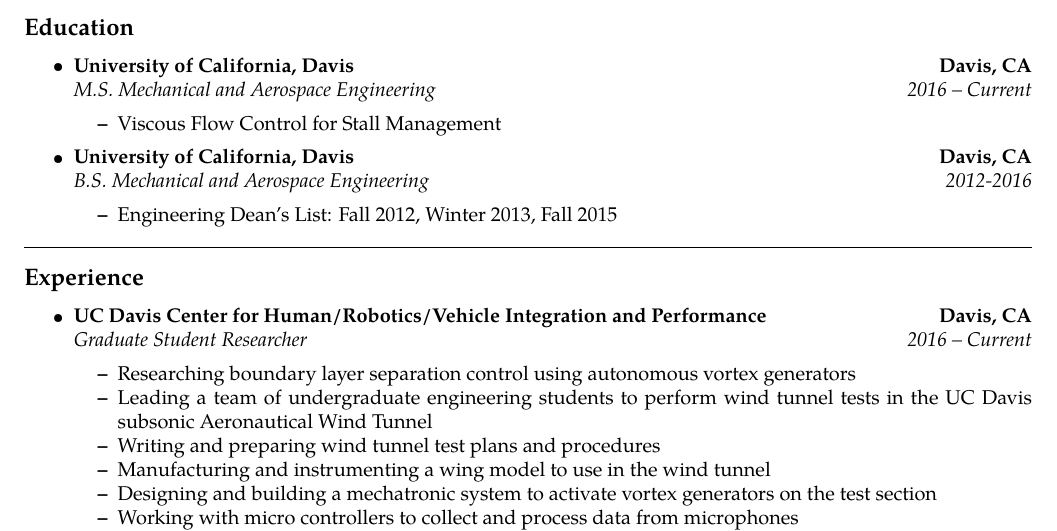
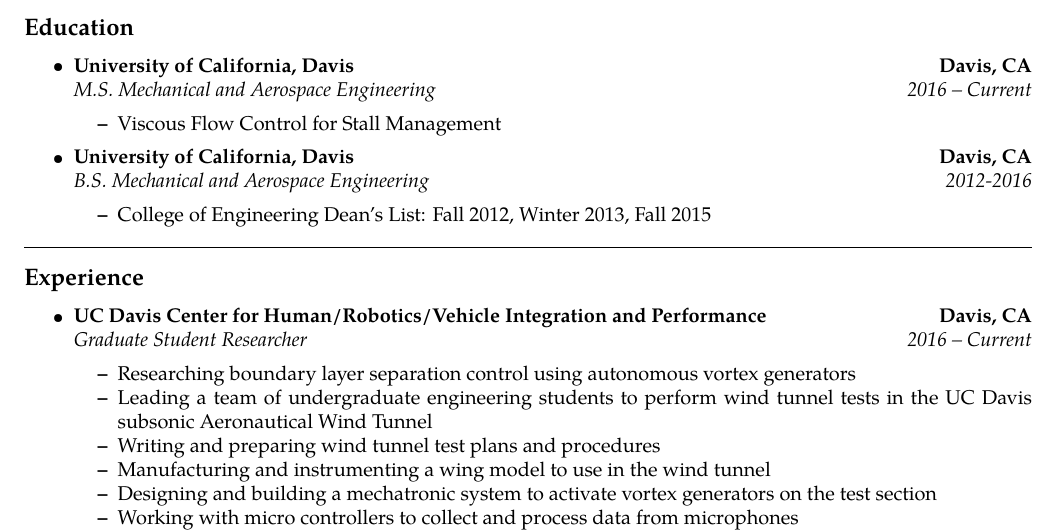
Before and after one commit to sdmorice/Resume, a LaTeX CV (morice-resume.tex): part of the page, cut so that both start at the same text. Compiled offline with pdfLaTeX.

Commit message:
changed Dean's list

```diff
--- a/morice-resume.tex
+++ b/morice-resume.tex
@@ -94,7 +94,7 @@
 		{\emph{B.S. Mechanical and Aerospace Engineering}}
 		{\emph{2012-2016}}
 	\begin{itemize*}
-		\item Engineering Dean’s List: Fall 2012, Winter 2013, Fall 2015
+		\item College of Engineering Dean’s List: Fall 2012, Winter 2013, Fall 2015
 	\end{itemize*}
 
 \end{itemize}
```
Also changed, not shown: morice-resume.pdf.
